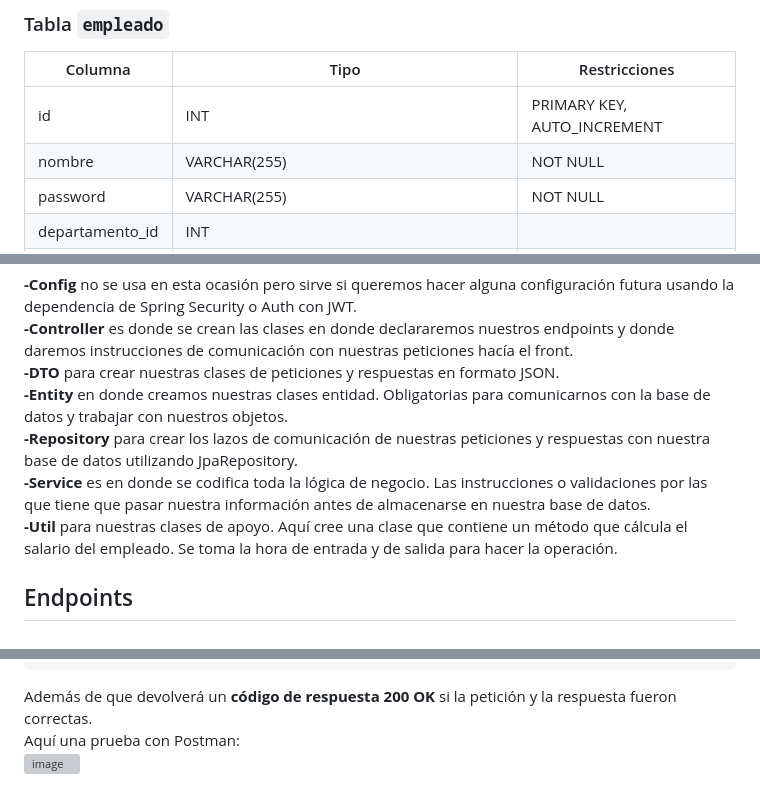
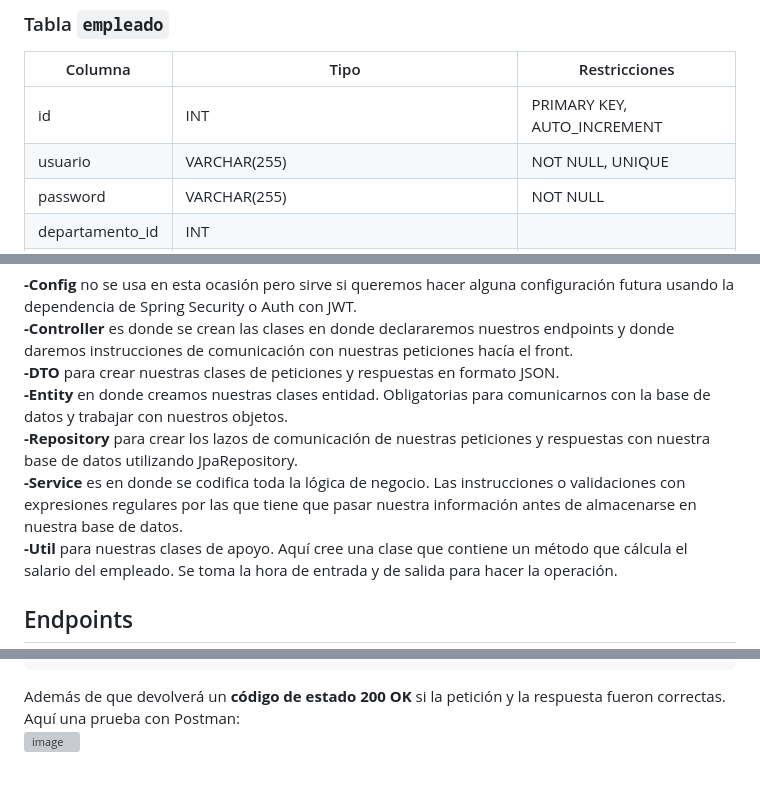
Before and after one commit to KaoxGH/Salario-Empleados, a Markdown page: README.md, 3 parts joined by grey strips. GitHub-like rendering; grey boxes are pictures that could not be loaded.

````diff
--- a/README.md
+++ b/README.md
@@ -40,7 +40,7 @@ la base de datos:
 | Columna         | Tipo          | Restricciones     |
 |-----------------|---------------|-------------------|
 | id              | INT           | PRIMARY KEY, AUTO_INCREMENT |
-| nombre          | VARCHAR(255)  | NOT NULL          |
+| usuario         | VARCHAR(255)  | NOT NULL, UNIQUE  |
 | password        | VARCHAR(255)  | NOT NULL          |
 | departamento_id | INT           |                   |
 |                 | FOREIGN KEY (departamento_id) REFERENCES departamento(id) |
@@ -74,7 +74,7 @@ La estructura en el ambiente de desarrollo en IntelliJ está organizado de la si
 **-DTO** para crear nuestras clases de peticiones y respuestas en formato JSON.
 **-Entity** en donde creamos nuestras clases entidad. Obligatorias para comunicarnos con la base de datos y trabajar con nuestros objetos.
 **-Repository** para crear los lazos de comunicación de nuestras peticiones y respuestas con nuestra base de datos utilizando JpaRepository.
-**-Service** es en donde se codifica toda la lógica de negocio. Las instrucciones o validaciones por las que tiene que pasar nuestra información antes de almacenarse en nuestra base de datos.
+**-Service** es en donde se codifica toda la lógica de negocio. Las instrucciones o validaciones con expresiones regulares por las que tiene que pasar nuestra información antes de almacenarse en nuestra base de datos.
 **-Util** para nuestras clases de apoyo. Aquí cree una clase que contiene un método que cálcula el salario del empleado. Se toma la hora de entrada y de salida para hacer la operación.
 
 ## Endpoints
@@ -110,6 +110,6 @@ y se obtendra de respuesta un JSON con el siguiente formato:
   }
 }
 ```
-Además de que devolverá un **código de respuesta 200 OK** si la petición y la respuesta fueron correctas.
+Además de que devolverá un **código de estado 200 OK** si la petición y la respuesta fueron correctas.
 Aquí una prueba con Postman:
 ![image](https://github.com/KaoxGH/Salario-Empleados-API/assets/29785115/0b4d030e-c542-4dc3-bfec-6dfc8f8d88e8)
````
